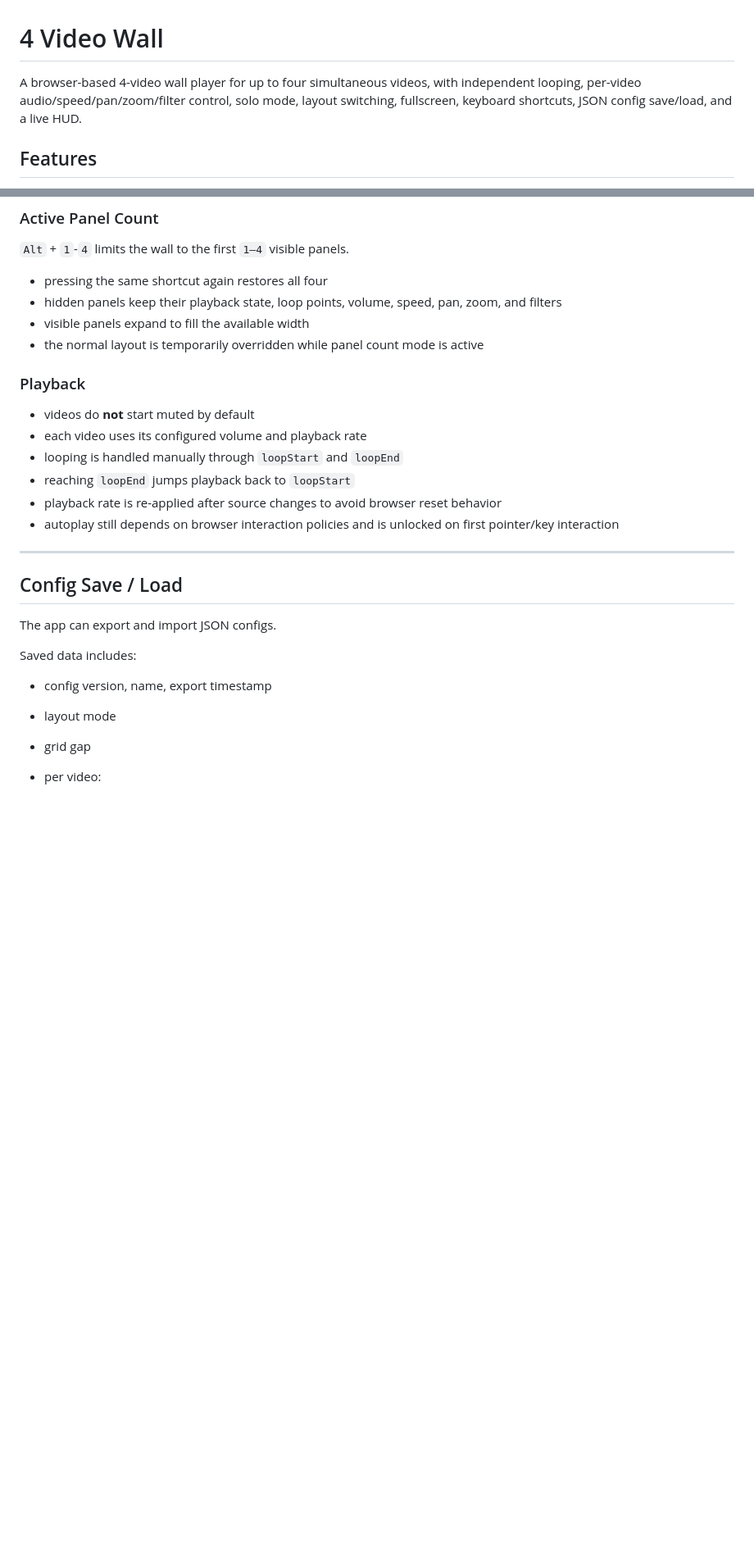
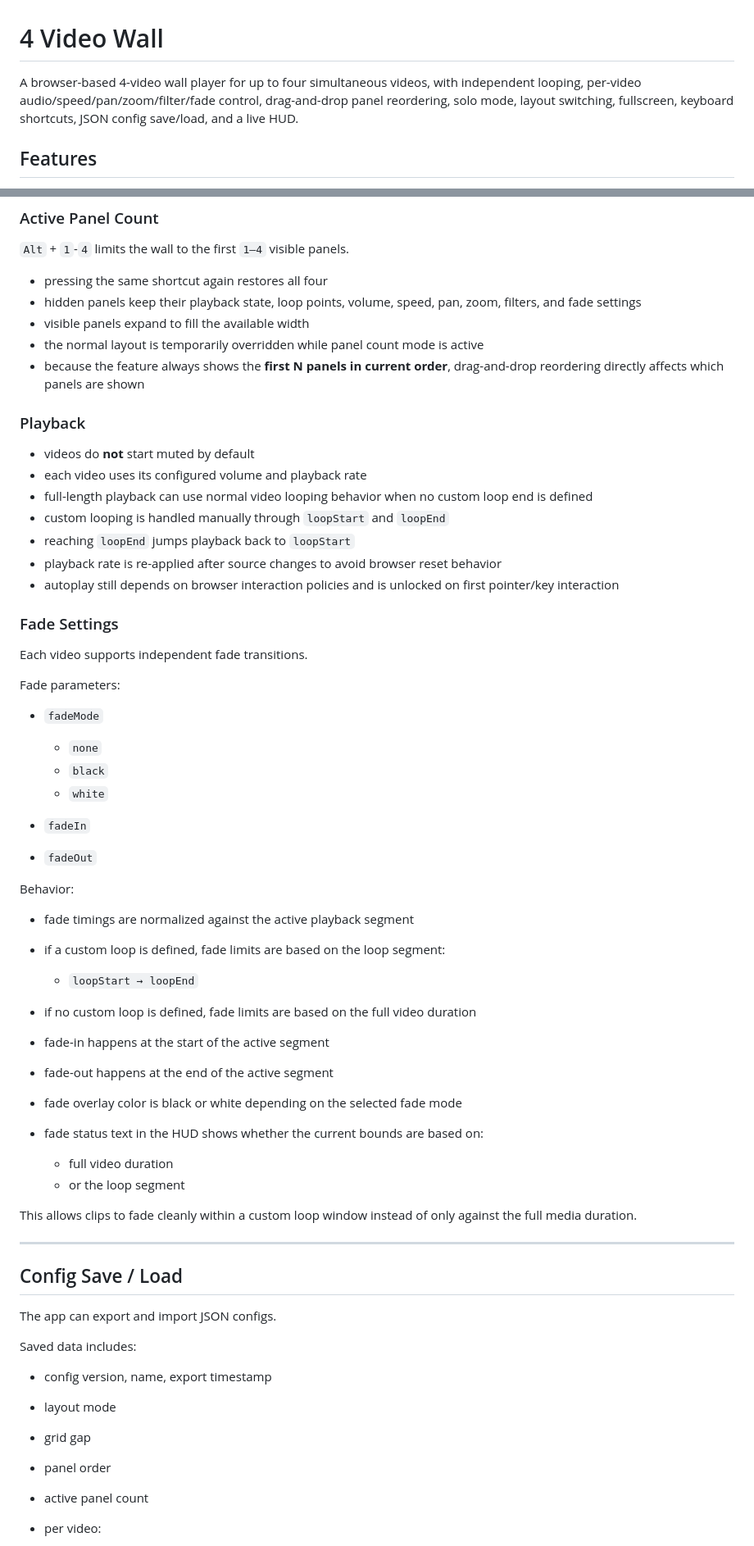
Before and after one commit to tz-dev/4_video_wall, a Markdown page: README.md, 2 parts joined by grey strips. Shown at 82% size. Drawn GitHub-style; blank space fills up the shorter version.

```diff
--- a/README.md
+++ b/README.md
@@ -1,6 +1,6 @@
 # 4 Video Wall
 
-A browser-based 4-video wall player for up to four simultaneous videos, with independent looping, per-video audio/speed/pan/zoom/filter control, solo mode, layout switching, fullscreen, keyboard shortcuts, JSON config save/load, and a live HUD.
+A browser-based 4-video wall player for up to four simultaneous videos, with independent looping, per-video audio/speed/pan/zoom/filter/fade control, drag-and-drop panel reordering, solo mode, layout switching, fullscreen, keyboard shortcuts, JSON config save/load, and a live HUD.
 
 ## Features
 
@@ -161,18 +198,51 @@ Solo mode shows one selected video centered with `object-fit: contain`.
 `Alt` + `1`-`4` limits the wall to the first `1–4` visible panels.
 
 * pressing the same shortcut again restores all four
-* hidden panels keep their playback state, loop points, volume, speed, pan, zoom, and filters
+* hidden panels keep their playback state, loop points, volume, speed, pan, zoom, filters, and fade settings
 * visible panels expand to fill the available width
 * the normal layout is temporarily overridden while panel count mode is active
+* because the feature always shows the **first N panels in current order**, drag-and-drop reordering directly affects which panels are shown
 
 ### Playback
 
 * videos do **not** start muted by default
 * each video uses its configured volume and playback rate
-* looping is handled manually through `loopStart` and `loopEnd`
+* full-length playback can use normal video looping behavior when no custom loop end is defined
+* custom looping is handled manually through `loopStart` and `loopEnd`
 * reaching `loopEnd` jumps playback back to `loopStart`
 * playback rate is re-applied after source changes to avoid browser reset behavior
 * autoplay still depends on browser interaction policies and is unlocked on first pointer/key interaction
+
+### Fade Settings
+
+Each video supports independent fade transitions.
+
+Fade parameters:
+
+* `fadeMode`
+
+  * `none`
+  * `black`
+  * `white`
+* `fadeIn`
+* `fadeOut`
+
+Behavior:
+
+* fade timings are normalized against the active playback segment
+* if a custom loop is defined, fade limits are based on the loop segment:
+
+  * `loopStart → loopEnd`
+* if no custom loop is defined, fade limits are based on the full video duration
+* fade-in happens at the start of the active segment
+* fade-out happens at the end of the active segment
+* fade overlay color is black or white depending on the selected fade mode
+* fade status text in the HUD shows whether the current bounds are based on:
+
+  * full video duration
+  * or the loop segment
+
+This allows clips to fade cleanly within a custom loop window instead of only against the full media duration.
 
 ---
 
@@ -185,6 +255,8 @@ Saved data includes:
 * config version, name, export timestamp
 * layout mode
 * grid gap
+* panel order
+* active panel count
 * per video:
 
   * id
```
Also changed, not shown: other parts of README.md (+114 -45 lines), img/screenshot_hud.png, 4 other files.
